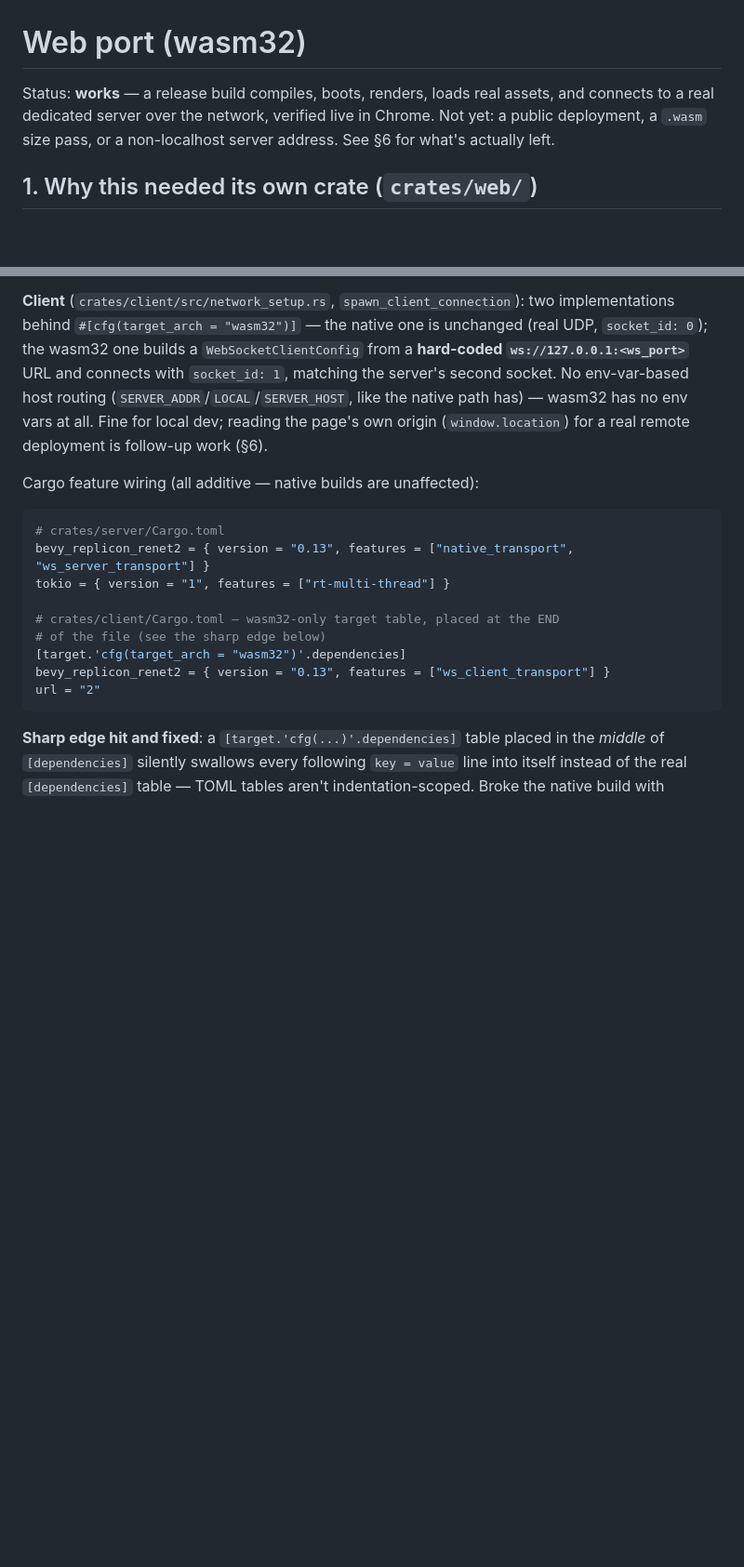
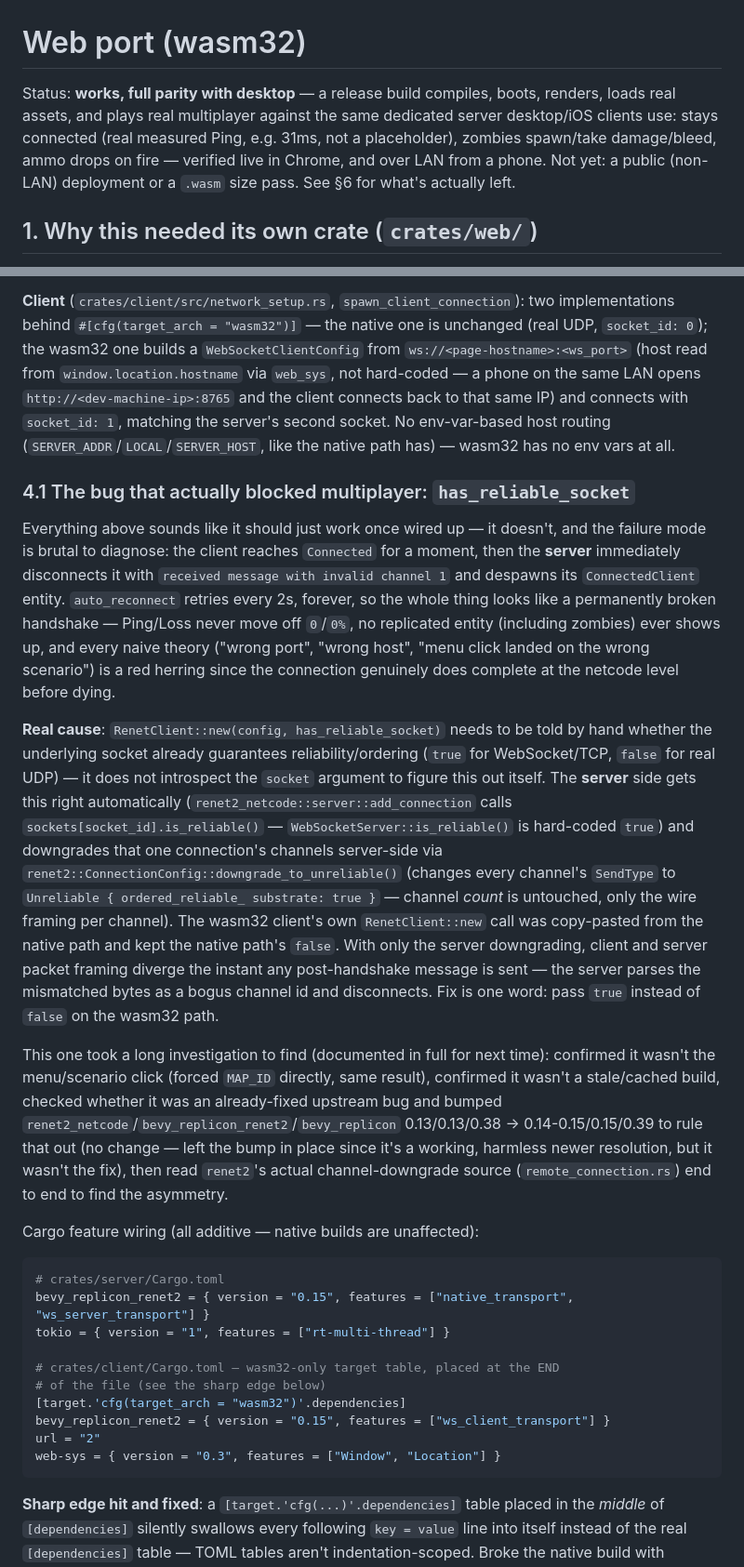
Before and after one commit to huyvu8051/bevy_fps_demo, a Markdown page: docs/WEB_PORT.md, 2 parts joined by grey strips. Shown at 93% size. Rendered like a GitHub page; blank space fills up the shorter version.

Commit message:
docs: record the has_reliable_socket bug + LAN hostname fix in WEB_PORT.md
Updates the web-port doc to match reality after this session's actual
breakthrough: full multiplayer parity with desktop (zombies spawn,
take damage, ammo drops), not just "connects".

- Client host resolution section rewritten — it's window.location-based
  now (LAN phone testing works), not the old hard-coded 127.0.0.1.
- New §4.1: the has_reliable_socket bug in full — what it looked like
  from the outside (server disconnects immediately after Connected,
  "invalid channel 1", auto_reconnect loops forever), the real cause
  (RenetClient::new's has_reliable_socket flag copy-pasted false from
  the native path instead of true), and the dead ends ruled out along
  the way (menu-click theory, stale build, already-fixed-upstream
  theory) so the next person doesn't have to re-walk the same path.
- Dependency versions in the feature-wiring snippet updated to what's
  actually in Cargo.lock now (0.15/0.15/0.39).
- Removed the "remote deployment" open item — done.

Co-Authored-By: Claude Sonnet 5 <noreply@anthropic.com>

````diff
--- a/docs/WEB_PORT.md
+++ b/docs/WEB_PORT.md
@@ -1,9 +1,12 @@
 # Web port (wasm32)
 
-Status: **works** — a release build compiles, boots, renders, loads real
-assets, and connects to a real dedicated server over the network, verified
-live in Chrome. Not yet: a public deployment, a `.wasm` size pass, or a
-non-localhost server address. See §6 for what's actually left.
+Status: **works, full parity with desktop** — a release build compiles,
+boots, renders, loads real assets, and plays real multiplayer against the
+same dedicated server desktop/iOS clients use: stays connected (real
+measured Ping, e.g. 31ms, not a placeholder), zombies spawn/take
+damage/bleed, ammo drops on fire — verified live in Chrome, and over LAN
+from a phone. Not yet: a public (non-LAN) deployment or a `.wasm` size
+pass. See §6 for what's actually left.
 
 ## 1. Why this needed its own crate (`crates/web/`)
 
@@ -107,26 +110,68 @@ both native and web clients with shared game state:
 **Client** (`crates/client/src/network_setup.rs`,
 `spawn_client_connection`): two implementations behind
 `#[cfg(target_arch = "wasm32")]` — the native one is unchanged (real UDP,
-`socket_id: 0`); the wasm32 one builds a `WebSocketClientConfig` from a
-**hard-coded `ws://127.0.0.1:<ws_port>`** URL and connects with
-`socket_id: 1`, matching the server's second socket. No env-var-based host
-routing (`SERVER_ADDR`/`LOCAL`/`SERVER_HOST`, like the native path has) —
-wasm32 has no env vars at all. Fine for local dev; reading the page's own
-origin (`window.location`) for a real remote deployment is follow-up work
-(§6).
+`socket_id: 0`); the wasm32 one builds a `WebSocketClientConfig` from
+`ws://<page-hostname>:<ws_port>` (host read from `window.location.hostname`
+via `web_sys`, not hard-coded — a phone on the same LAN opens
+`http://<dev-machine-ip>:8765` and the client connects back to that same
+IP) and connects with `socket_id: 1`, matching the server's second socket.
+No env-var-based host routing (`SERVER_ADDR`/`LOCAL`/`SERVER_HOST`, like
+the native path has) — wasm32 has no env vars at all.
+
+### 4.1 The bug that actually blocked multiplayer: `has_reliable_socket`
+
+Everything above sounds like it should just work once wired up — it
+doesn't, and the failure mode is brutal to diagnose: the client reaches
+`Connected` for a moment, then the **server** immediately disconnects it
+with `received message with invalid channel 1` and despawns its
+`ConnectedClient` entity. `auto_reconnect` retries every 2s, forever, so
+the whole thing looks like a permanently broken handshake — Ping/Loss
+never move off `0`/`0%`, no replicated entity (including zombies) ever
+shows up, and every naive theory ("wrong port", "wrong host", "menu
+click landed on the wrong scenario") is a red herring since the
+connection genuinely does complete at the netcode level before dying.
+
+**Real cause**: `RenetClient::new(config, has_reliable_socket)` needs to
+be told by hand whether the underlying socket already guarantees
+reliability/ordering (`true` for WebSocket/TCP, `false` for real UDP) —
+it does not introspect the `socket` argument to figure this out itself.
+The **server** side gets this right automatically
+(`renet2_netcode::server::add_connection` calls
+`sockets[socket_id].is_reliable()` — `WebSocketServer::is_reliable()` is
+hard-coded `true`) and downgrades that one connection's channels
+server-side via `renet2::ConnectionConfig::downgrade_to_unreliable()`
+(changes every channel's `SendType` to `Unreliable { ordered_reliable_
+substrate: true }` — channel *count* is untouched, only the wire framing
+per channel). The wasm32 client's own `RenetClient::new` call was
+copy-pasted from the native path and kept the native path's `false`. With
+only the server downgrading, client and server packet framing diverge
+the instant any post-handshake message is sent — the server parses the
+mismatched bytes as a bogus channel id and disconnects. Fix is one word:
+pass `true` instead of `false` on the wasm32 path.
+
+This one took a long investigation to find (documented in full for
+next time): confirmed it wasn't the menu/scenario click (forced `MAP_ID`
+directly, same result), confirmed it wasn't a stale/cached build,
+checked whether it was an already-fixed upstream bug and bumped
+`renet2_netcode`/`bevy_replicon_renet2`/`bevy_replicon` 0.13/0.13/0.38 →
+0.14-0.15/0.15/0.39 to rule that out (no change — left the bump in place
+since it's a working, harmless newer resolution, but it wasn't the fix),
+then read `renet2`'s actual channel-downgrade source
+(`remote_connection.rs`) end to end to find the asymmetry.
 
 Cargo feature wiring (all additive — native builds are unaffected):
 
 ```toml
 # crates/server/Cargo.toml
-bevy_replicon_renet2 = { version = "0.13", features = ["native_transport", "ws_server_transport"] }
+bevy_replicon_renet2 = { version = "0.15", features = ["native_transport", "ws_server_transport"] }
 tokio = { version = "1", features = ["rt-multi-thread"] }
 
 # crates/client/Cargo.toml — wasm32-only target table, placed at the END
 # of the file (see the sharp edge below)
 [target.'cfg(target_arch = "wasm32")'.dependencies]
-bevy_replicon_renet2 = { version = "0.13", features = ["ws_client_transport"] }
+bevy_replicon_renet2 = { version = "0.15", features = ["ws_client_transport"] }
 url = "2"
+web-sys = { version = "0.3", features = ["Window", "Location"] }
 ```
 
 **Sharp edge hit and fixed**: a `[target.'cfg(...)'.dependencies]` table
````
Also changed, not shown: other parts of docs/WEB_PORT.md (+5 -6 lines).
